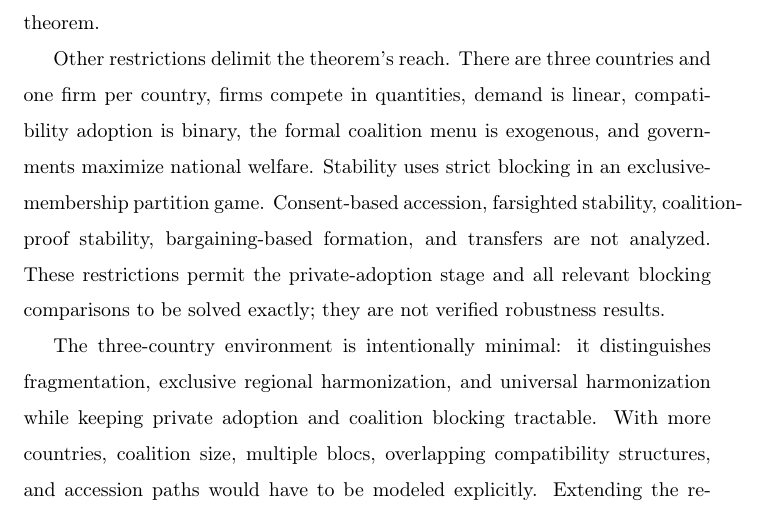
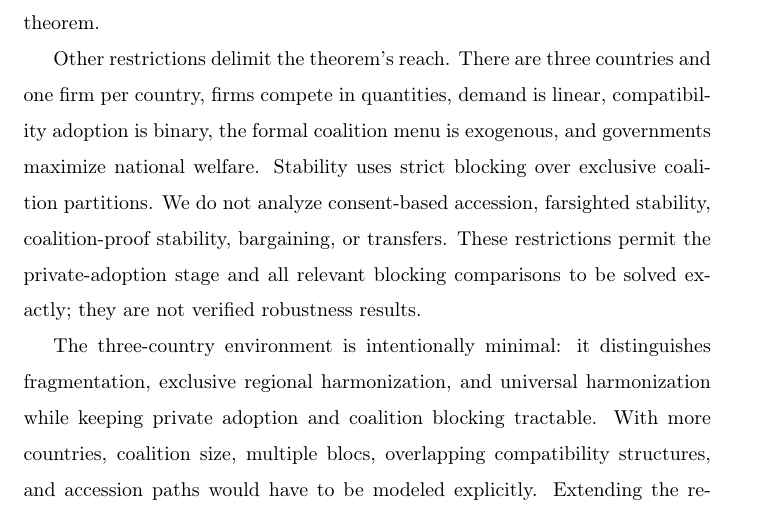
Before and after one commit to ryotamatsuki/private-compatibility-standards-coalitions, a LaTeX paper (paper/main.tex, which reads paper/sections/09_discussion.tex): part of page 54 of 73, cut so that both start at the same text. Compiled offline with pdfLaTeX.

Commit message:
Remove final discussion layout regression

```diff
--- a/paper/sections/09_discussion.tex
+++ b/paper/sections/09_discussion.tex
@@ -29,7 +29,7 @@ Within the model, four ingredients organize the mechanism. First, an exclusive r
 
 Network effects enter the canonical demand system and affect the product-market payoff blocks, but the paper does not claim that they are necessary for selective erosion. Conversely, the analysis does not show that network effects are irrelevant: they remain part of the environment in which the verified open parameter region is constructed. The central claim concerns the asymmetric continuation-payoff effect of private compatibility, not a new network-externality theorem.
 
-Other restrictions delimit the theorem's reach. There are three countries and one firm per country, firms compete in quantities, demand is linear, compatibility adoption is binary, the formal coalition menu is exogenous, and governments maximize national welfare. Stability uses strict blocking in an exclusive-membership partition game. Consent-based accession, farsighted stability, coalition-proof stability, bargaining-based formation, and transfers are not analyzed. These restrictions permit the private-adoption stage and all relevant blocking comparisons to be solved exactly; they are not verified robustness results.
+Other restrictions delimit the theorem's reach. There are three countries and one firm per country, firms compete in quantities, demand is linear, compatibility adoption is binary, the formal coalition menu is exogenous, and governments maximize national welfare. Stability uses strict blocking over exclusive coalition partitions. We do not analyze consent-based accession, farsighted stability, coalition-proof stability, bargaining, or transfers. These restrictions permit the private-adoption stage and all relevant blocking comparisons to be solved exactly; they are not verified robustness results.
 
 The three-country environment is intentionally minimal: it distinguishes fragmentation, exclusive regional harmonization, and universal harmonization while keeping private adoption and coalition blocking tractable. With more countries, coalition size, multiple blocs, overlapping compatibility structures, and accession paths would have to be modeled explicitly. Extending the result to larger coalition networks therefore requires additional coalition-formation structure rather than a mechanical replication of the three-country proof.
 
```
